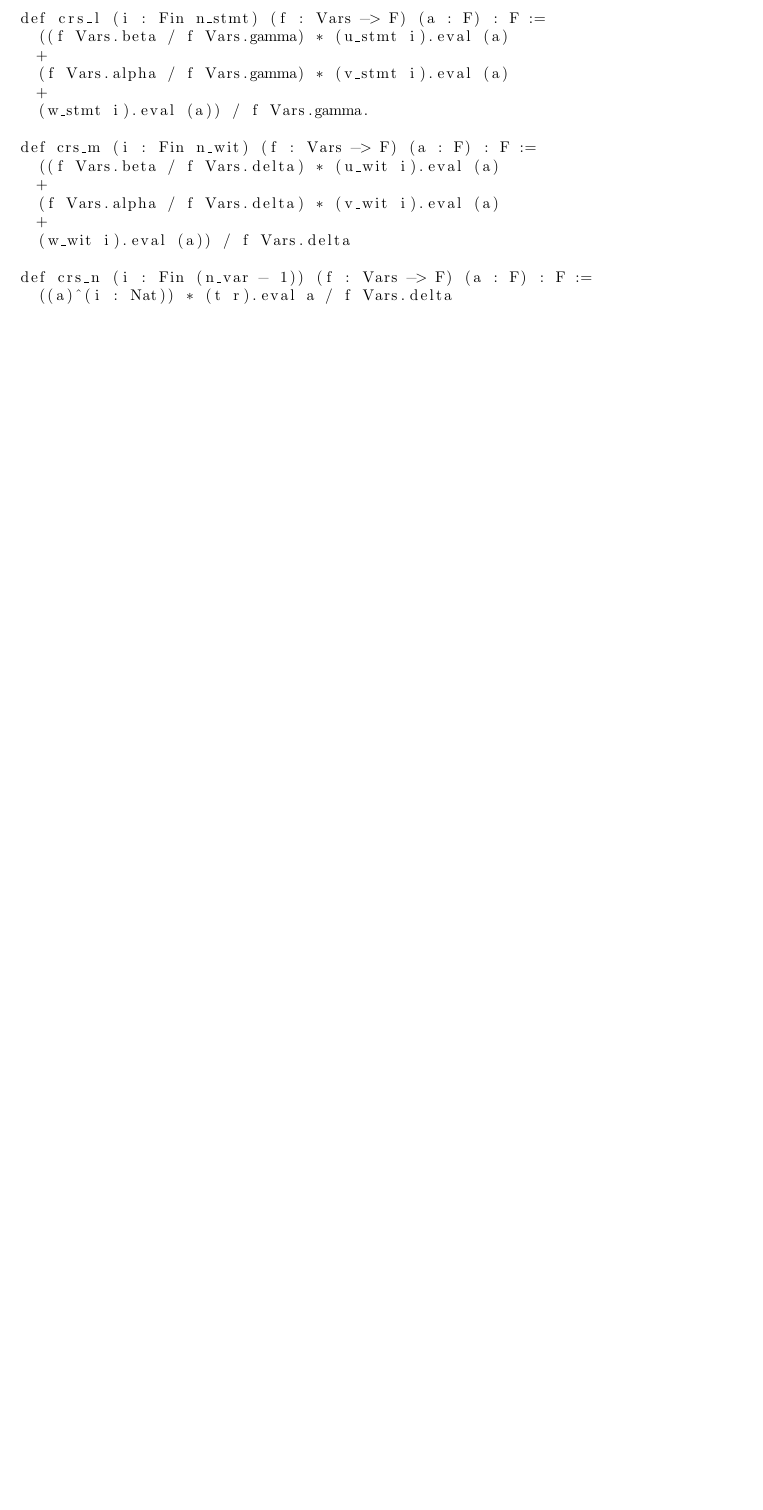
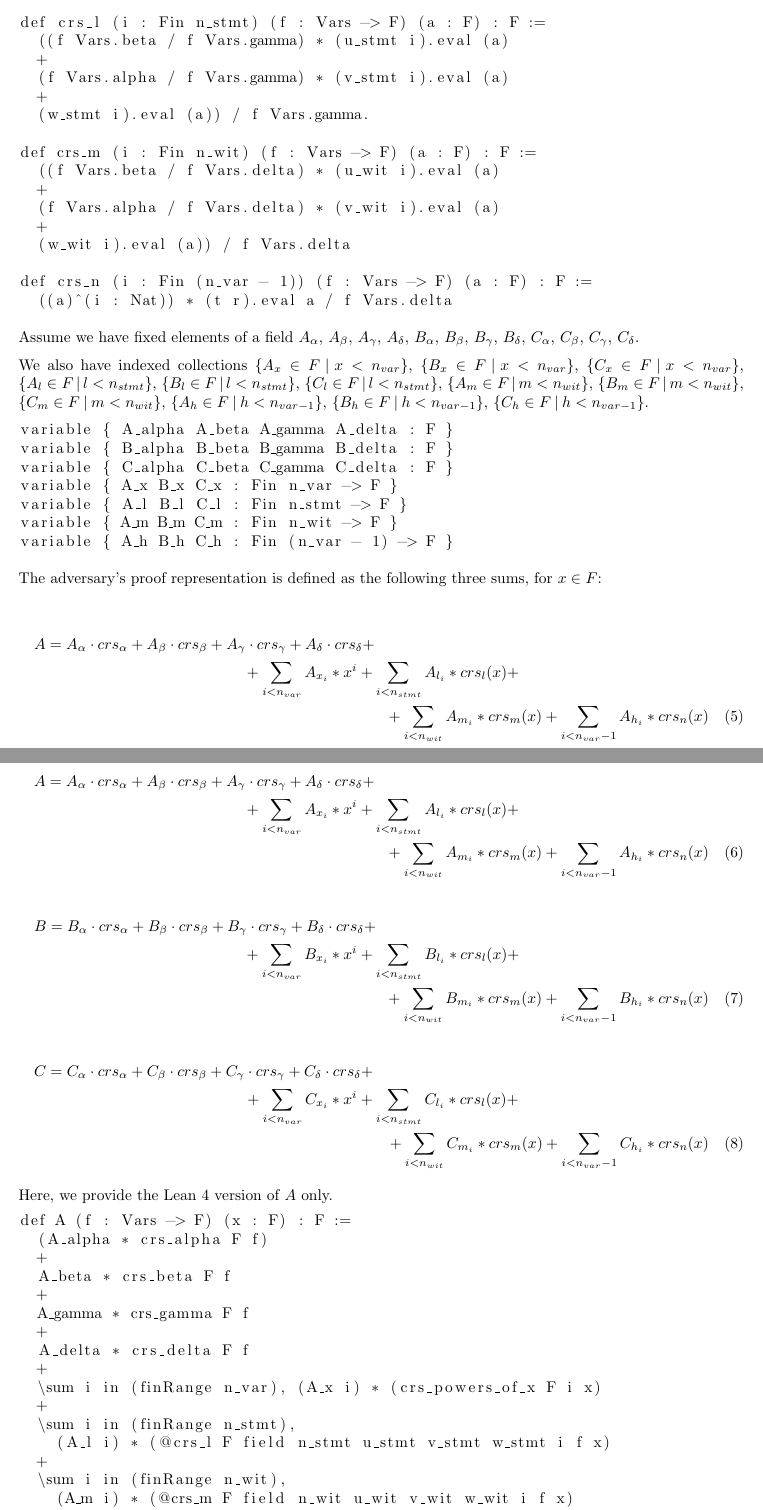
Before and after one commit to argumentcomputer/ZKSnark.lean, a LaTeX document (ZkSNARK/Groth16/Text/Text.tex): part of page 4 of 4 before the commit and two parts of pages 4 and 5 of 6 after it, the two joined at a grey line, cut so that both start at the same text, the shorter picture padded with empty space. Compiled offline with pdfLaTeX.

Commit message:
more text in Text.tex

```diff
--- a/ZkSNARK/Groth16/Text/Text.tex
+++ b/ZkSNARK/Groth16/Text/Text.tex
@@ -246,3 +248,64 @@ def crs_n (i : Fin (n_var - 1)) (f : Vars -> F) (a : F) : F :=
   ((a)^(i : Nat)) * (t r).eval a / f Vars.delta
 \end{lstlisting}
 
+Assume we have fixed elements of a field $A_{\alpha}$, $A_{\beta}$, $A_{\gamma}$, $A_{\delta}$, $B_{\alpha}$, $B_{\beta}$, $B_{\gamma}$, $B_{\delta}$, $C_{\alpha}$, $C_{\beta}$, $C_{\gamma}$, $C_{\delta}$.
+
+We also have indexed collections $\{ A_x \in F \: | \: x < n_{var} \}$, $\{ B_x \in F \: | \: x < n_{var} \}$, $\{ C_x \in F \: | \: x < n_{var} \}$, $\{ A_l \in F \: | \: l < n_{stmt} \}$, $\{ B_l \in F \: | \: l < n_{stmt} \}$, $\{ C_l \in F \: | \: l < n_{stmt} \}$, $\{ A_m \in F \: | \: m < n_{wit} \}$, $\{ B_m \in F \: | \: m < n_{wit} \}$, $\{ C_m \in F \: | \: m < n_{wit} \}$, $\{ A_h \in F \: | \: h < n_{var - 1} \}$, $\{ B_h \in F \: | \: h < n_{var - 1} \}$, $\{ C_h \in F \: | \: h < n_{var - 1} \}$.
+
+\begin{lstlisting}
+variable { A_alpha A_beta A_gamma A_delta : F }
+variable { B_alpha B_beta B_gamma B_delta : F }
+variable { C_alpha C_beta C_gamma C_delta : F }
+variable { A_x B_x C_x : Fin n_var -> F }
+variable { A_l B_l C_l : Fin n_stmt -> F }
+variable { A_m B_m C_m : Fin n_wit -> F }
+variable { A_h B_h C_h : Fin (n_var - 1) -> F }
+\end{lstlisting}
+
+The adversary's proof representation is defined as the following three sums, for $x \in F$:
+
+\begin{multline}
+A = A_{\alpha} \cdot crs_{\alpha} + A_{\beta} \cdot crs_{\beta} + A_{\gamma} \cdot crs_{\gamma} + A_{\delta} \cdot crs_{\delta} + \\
+    + \sum \limits_{i < n_{var}} A_{x_i} * x^i + \sum \limits_{i < n_{stmt}} A_{l_i} * crs_l(x) + \\
+    + \sum \limits_{i < n_{wit}} A_{m_i} * crs_m(x) + \sum \limits_{i < n_{var} - 1} A_{h_i} * crs_n(x)
+\end{multline}
+
+\begin{multline}
+A = A_{\alpha} \cdot crs_{\alpha} + A_{\beta} \cdot crs_{\beta} + A_{\gamma} \cdot crs_{\gamma} + A_{\delta} \cdot crs_{\delta} + \\
+    + \sum \limits_{i < n_{var}} A_{x_i} * x^i + \sum \limits_{i < n_{stmt}} A_{l_i} * crs_l(x) + \\
+    + \sum \limits_{i < n_{wit}} A_{m_i} * crs_m(x) + \sum \limits_{i < n_{var} - 1} A_{h_i} * crs_n(x)
+\end{multline}
+
+\begin{multline}
+B = B_{\alpha} \cdot crs_{\alpha} + B_{\beta} \cdot crs_{\beta} + B_{\gamma} \cdot crs_{\gamma} + B_{\delta} \cdot crs_{\delta} + \\
+    + \sum \limits_{i < n_{var}} B_{x_i} * x^i + \sum \limits_{i < n_{stmt}} B_{l_i} * crs_l(x) + \\
+    + \sum \limits_{i < n_{wit}} B_{m_i} * crs_m(x) + \sum \limits_{i < n_{var} - 1} B_{h_i} * crs_n(x)
+\end{multline}
+
+\begin{multline}
+C = C_{\alpha} \cdot crs_{\alpha} + C_{\beta} \cdot crs_{\beta} + C_{\gamma} \cdot crs_{\gamma} + C_{\delta} \cdot crs_{\delta} + \\
+    + \sum \limits_{i < n_{var}} C_{x_i} * x^i + \sum \limits_{i < n_{stmt}} C_{l_i} * crs_l(x) + \\
+    + \sum \limits_{i < n_{wit}} C_{m_i} * crs_m(x) + \sum \limits_{i < n_{var} - 1} C_{h_i} * crs_n(x)
+\end{multline}
+
+Here, we provide the Lean 4 version of $A$ only.
+
+\begin{lstlisting}
+def A (f : Vars -> F) (x : F) : F :=
+  (A_alpha * crs_alpha F f)
+  +
+  A_beta * crs_beta F f
+  +
+  A_gamma * crs_gamma F f
+  +
+  A_delta * crs_delta F f
+  +
+  \sum i in (finRange n_var), (A_x i) * (crs_powers_of_x F i x)
+  +
+  \sum i in (finRange n_stmt),
+    (A_l i) * (@crs_l F field n_stmt u_stmt v_stmt w_stmt i f x)
+  +
+  \sum i in (finRange n_wit),
+    (A_m i) * (@crs_m F field n_wit u_wit v_wit w_wit i f x)
+  +
+  \sum i in (finRange (n_var - 1)), (A_h i) * (crs_n F r i f x)
```
Also changed, not shown: ZkSNARK/Groth16/Text/Text.pdf, ZkSNARK/Groth16/Text/Text.tex (33 more changed lines), 1 other file.
